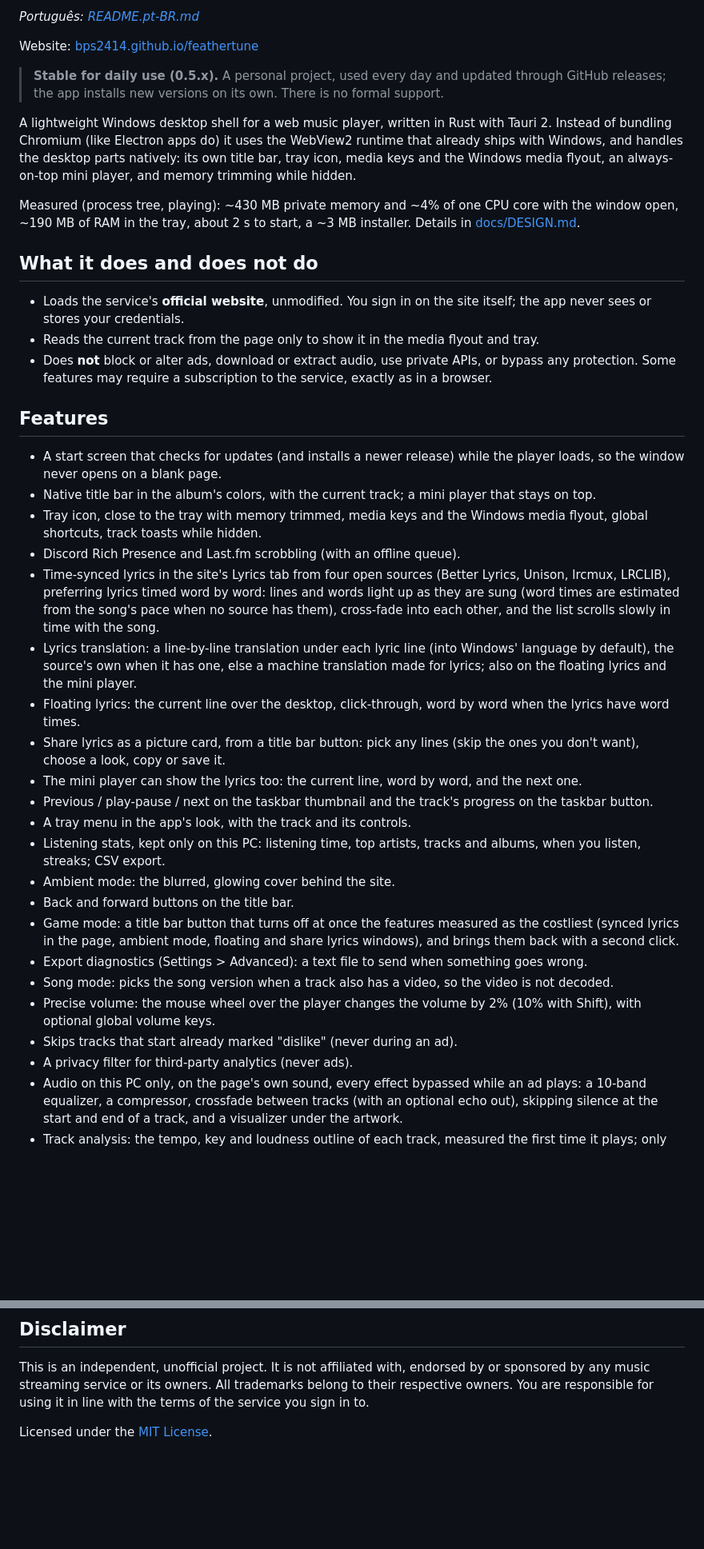
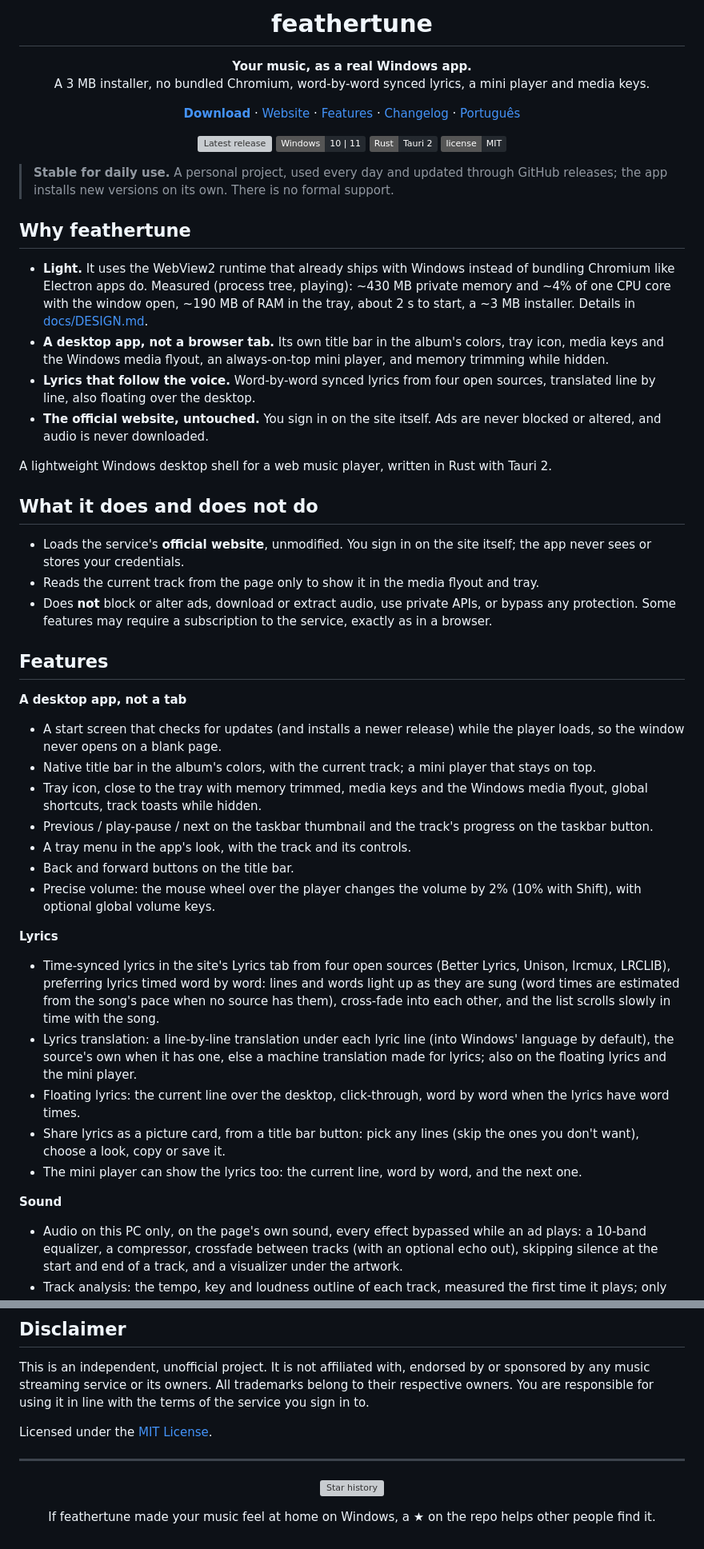
Before and after one commit to bps2414/feathertune, a Markdown page: README.md, 2 parts joined by grey strips. Shown at 80% size. GitHub-like rendering; badges without logos; blank space fills up the shorter version; grey boxes are pictures that could not be loaded.

```diff
--- a/README.md
+++ b/README.md
@@ -2,13 +4,33 @@
 
-*Português: [README.pt-BR.md](README.pt-BR.md)*
+<h1 align="center">feathertune</h1>
 
-Website: [bps2414.github.io/feathertune](https://bps2414.github.io/feathertune/)
+<p align="center"><strong>Your music, as a real Windows app.</strong><br>A 3 MB installer, no bundled Chromium, word-by-word synced lyrics, a mini player and media keys.</p>
 
-> **Stable for daily use (0.5.x).** A personal project, used every day and updated through GitHub releases; the app installs new versions on its own. There is no formal support.
+<p align="center">
+  <a href="https://github.com/bps2414/feathertune/releases/latest"><strong>Download</strong></a> ·
+  <a href="https://bps2414.github.io/feathertune/">Website</a> ·
+  <a href="#features">Features</a> ·
+  <a href="CHANGELOG.md">Changelog</a> ·
+  <a href="README.pt-BR.md">Português</a>
+</p>
 
-A lightweight Windows desktop shell for a web music player, written in Rust with Tauri 2. Instead of bundling Chromium (like Electron apps do) it uses the WebView2 runtime that already ships with Windows, and handles the desktop parts natively: its own title bar, tray icon, media keys and the Windows media flyout, an always-on-top mini player, and memory trimming while hidden.
+<p align="center">
+  <a href="https://github.com/bps2414/feathertune/releases/latest"><img src="https://img.shields.io/github/v/release/bps2414/feathertune?label=release&color=24292f" alt="Latest release"></a>
+  <img src="https://img.shields.io/badge/Windows-10%20%7C%2011-24292f" alt="Windows 10 and 11">
+  <img src="https://img.shields.io/badge/Rust-Tauri%202-24292f" alt="Rust and Tauri 2">
+  <a href="LICENSE"><img src="https://img.shields.io/badge/license-MIT-24292f" alt="MIT license"></a>
+</p>
 
-Measured (process tree, playing): ~430 MB private memory and ~4% of one CPU core with the window open, ~190 MB of RAM in the tray, about 2 s to start, a ~3 MB installer. Details in [docs/DESIGN.md](docs/DESIGN.md).
+> **Stable for daily use.** A personal project, used every day and updated through GitHub releases; the app installs new versions on its own. There is no formal support.
+
+## Why feathertune
+
+- **Light.** It uses the WebView2 runtime that already ships with Windows instead of bundling Chromium like Electron apps do. Measured (process tree, playing): ~430 MB private memory and ~4% of one CPU core with the window open, ~190 MB of RAM in the tray, about 2 s to start, a ~3 MB installer. Details in [docs/DESIGN.md](docs/DESIGN.md).
+- **A desktop app, not a browser tab.** Its own title bar in the album's colors, tray icon, media keys and the Windows media flyout, an always-on-top mini player, and memory trimming while hidden.
+- **Lyrics that follow the voice.** Word-by-word synced lyrics from four open sources, translated line by line, also floating over the desktop.
+- **The official website, untouched.** You sign in on the site itself. Ads are never blocked or altered, and audio is never downloaded.
+
+A lightweight Windows desktop shell for a web music player, written in Rust with Tauri 2.
 
 ## What it does and does not do
 
@@ -18,26 +40,23 @@ Measured (process tree, playing): ~430 MB private memory and ~4% of one CPU core
 
 ## Features
 
+**A desktop app, not a tab**
 - A start screen that checks for updates (and installs a newer release) while the player loads, so the window never opens on a blank page.
 - Native title bar in the album's colors, with the current track; a mini player that stays on top.
 - Tray icon, close to the tray with memory trimmed, media keys and the Windows media flyout, global shortcuts, track toasts while hidden.
-- Discord Rich Presence and Last.fm scrobbling (with an offline queue).
+- Previous / play-pause / next on the taskbar thumbnail and the track's progress on the taskbar button.
+- A tray menu in the app's look, with the track and its controls.
+- Back and forward buttons on the title bar.
+- Precise volume: the mouse wheel over the player changes the volume by 2% (10% with Shift), with optional global volume keys.
+
+**Lyrics**
 - Time-synced lyrics in the site's Lyrics tab from four open sources (Better Lyrics, Unison, lrcmux, LRCLIB), preferring lyrics timed word by word: lines and words light up as they are sung (word times are estimated from the song's pace when no source has them), cross-fade into each other, and the list scrolls slowly in time with the song.
 - Lyrics translation: a line-by-line translation under each lyric line (into Windows' language by default), the source's own when it has one, else a machine translation made for lyrics; also on the floating lyrics and the mini player.
 - Floating lyrics: the current line over the desktop, click-through, word by word when the lyrics have word times.
 - Share lyrics as a picture card, from a title bar button: pick any lines (skip the ones you don't want), choose a look, copy or save it.
 - The mini player can show the lyrics too: the current line, word by word, and the next one.
-- Previous / play-pause / next on the taskbar thumbnail and the track's progress on the taskbar button.
-- A tray menu in the app's look, with the track and its controls.
-- Listening stats, kept only on this PC: listening time, top artists, tracks and albums, when you listen, streaks; CSV export.
-- Ambient mode: the blurred, glowing cover behind the site.
-- Back and forward buttons on the title bar.
-- Game mode: a title bar button that turns off at once the features measured as the costliest (synced lyrics in the page, ambient mode, floating and share lyrics windows), and brings them back with a second click.
-- Export diagnostics (Settings > Advanced): a text file to send when something goes wrong.
-- Song mode: picks the song version when a track also has a video, so the video is not decoded.
-- Precise volume: the mouse wheel over the player changes the volume by 2% (10% with Shift), with optional global volume keys.
-- Skips tracks that start already marked "dislike" (never during an ad).
-- A privacy filter for third-party analytics (never ads).
+
+**Sound**
 - Audio on this PC only, on the page's own sound, every effect bypassed while an ad plays: a 10-band equalizer, a compressor, crossfade between tracks (with an optional echo out), skipping silence at the start and end of a track, and a visualizer under the artwork.
 - Track analysis: the tempo, key and loudness outline of each track, measured the first time it plays; only those numbers are kept, never audio.
 - Mixes: per playlist and per pair of tracks, an automatic or hand-edited transition (out and in points, length, curve, echo, filter, bass swap, tempo) in the Mix section of the settings window's Experimental tab. When the account allows it, the start of the next track plays in a hidden second voice so the two overlap; otherwise the track fades out and the next one fades in.
@@ -164,3 +202,11 @@ Pull requests are welcome; open an issue first for anything big. The full guide
 This is an independent, unofficial project. It is not affiliated with, endorsed by or sponsored by any music streaming service or its owners. All trademarks belong to their respective owners. You are responsible for using it in line with the terms of the service you sign in to.
 
 Licensed under the [MIT License](LICENSE).
+
+---
+
+<p align="center">
+  <a href="https://star-history.com/#bps2414/feathertune&Date"><img src="https://api.star-history.com/svg?repos=bps2414/feathertune&type=Date" alt="Star history" width="560"></a>
+</p>
+
+<p align="center">If feathertune made your music feel at home on Windows, a ★ on the repo helps other people find it.</p>
```
Also changed, not shown: other parts of README.md (+23 -2 lines), README.pt-BR.md (+65 -19 lines).
